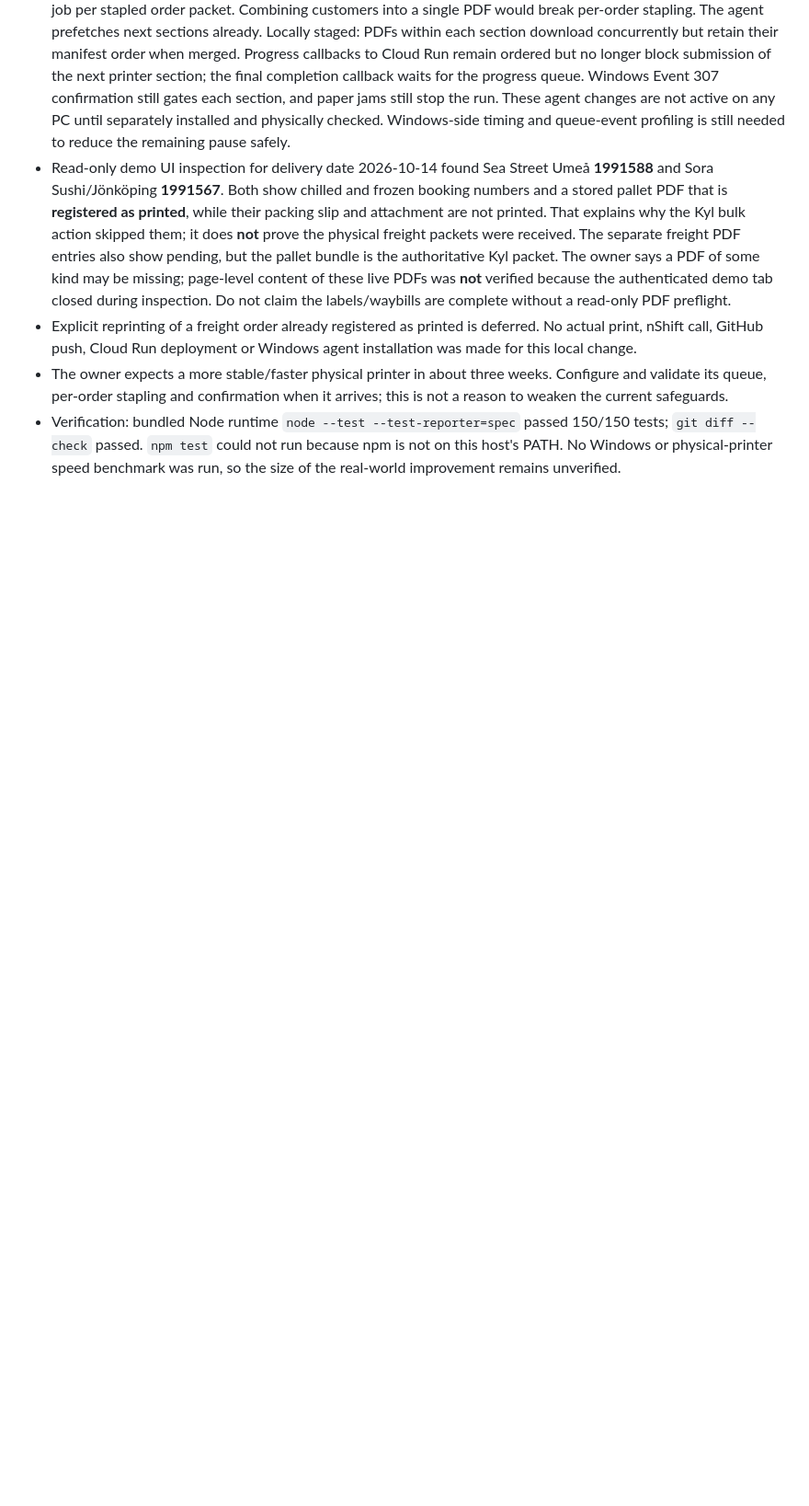
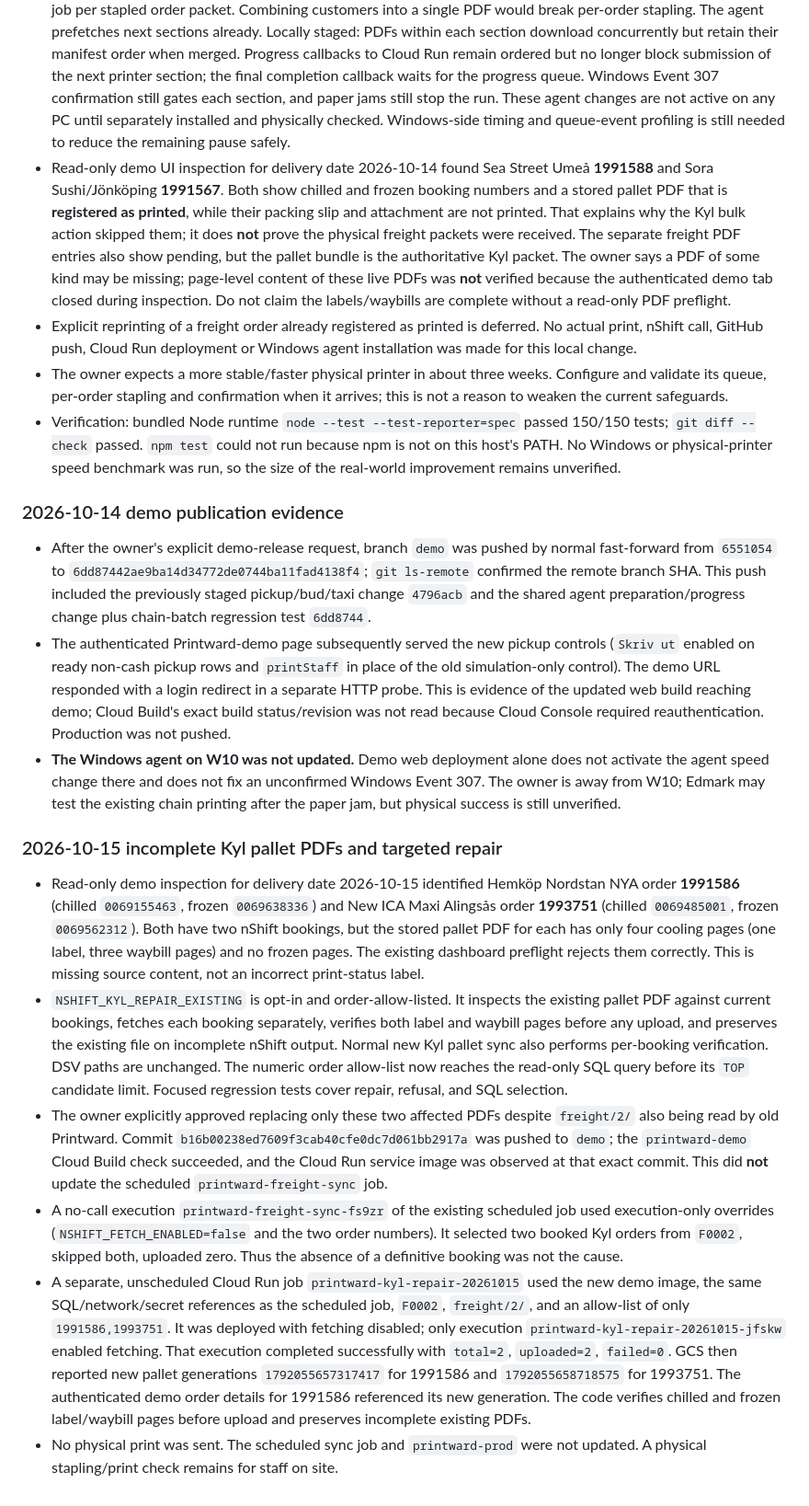
Before and after one commit to grossmanj/printward, a Markdown page: docs/agent-handoff.md, the part around the change. Shown at 92% size. Rendered like a GitHub page; blank space fills up the shorter version.

Commit message:
Document targeted Kyl PDF repair verification

```diff
--- a/docs/agent-handoff.md
+++ b/docs/agent-handoff.md
@@ -1609,3 +1609,61 @@ are verification needs, not claims that the running system is broken.
   150/150 tests; `git diff --check` passed. `npm test` could not run because npm
   is not on this host's PATH. No Windows or physical-printer speed benchmark
   was run, so the size of the real-world improvement remains unverified.
+
+### 2026-10-14 demo publication evidence
+
+- After the owner's explicit demo-release request, branch `demo` was pushed by
+  normal fast-forward from `6551054` to `6dd87442ae9ba14d34772de0744ba11fad4138f4`;
+  `git ls-remote` confirmed the remote branch SHA. This push included the
+  previously staged pickup/bud/taxi change `4796acb` and the shared agent
+  preparation/progress change plus chain-batch regression test `6dd8744`.
+- The authenticated Printward-demo page subsequently served the new pickup
+  controls (`Skriv ut` enabled on ready non-cash pickup rows and `printStaff`
+  in place of the old simulation-only control). The demo URL responded with a
+  login redirect in a separate HTTP probe. This is evidence of the updated web
+  build reaching demo; Cloud Build's exact build status/revision was not read
+  because Cloud Console required reauthentication. Production was not pushed.
+- **The Windows agent on W10 was not updated.** Demo web deployment alone does
+  not activate the agent speed change there and does not fix an unconfirmed
+  Windows Event 307. The owner is away from W10; Edmark may test the existing
+  chain printing after the paper jam, but physical success is still unverified.
+
+### 2026-10-15 incomplete Kyl pallet PDFs and targeted repair
+
+- Read-only demo inspection for delivery date 2026-10-15 identified Hemköp
+  Nordstan NYA order **1991586** (chilled `0069155463`, frozen `0069638336`)
+  and New ICA Maxi Alingsås order **1993751** (chilled `0069485001`, frozen
+  `0069562312`). Both have two nShift bookings, but the stored pallet PDF for
+  each has only four cooling pages (one label, three waybill pages) and no
+  frozen pages. The existing dashboard preflight rejects them correctly. This
+  is missing source content, not an incorrect print-status label.
+- `NSHIFT_KYL_REPAIR_EXISTING` is opt-in and order-allow-listed.
+  It inspects the existing pallet PDF against current bookings, fetches each
+  booking separately, verifies both label and waybill pages before any upload,
+  and preserves the existing file on incomplete nShift output. Normal new
+  Kyl pallet sync also performs per-booking verification. DSV paths are
+  unchanged. The numeric order allow-list now reaches the read-only SQL query
+  before its `TOP` candidate limit. Focused regression tests cover repair,
+  refusal, and SQL selection.
+- The owner explicitly approved replacing only these two affected PDFs despite
+  `freight/2/` also being read by old Printward. Commit
+  `b16b00238ed7609f3cab40cfe0dc7d061bb2917a` was pushed to `demo`; the
+  `printward-demo` Cloud Build check succeeded, and the Cloud Run service image
+  was observed at that exact commit. This did **not** update the scheduled
+  `printward-freight-sync` job.
+- A no-call execution `printward-freight-sync-fs9zr` of the existing scheduled
+  job used execution-only overrides (`NSHIFT_FETCH_ENABLED=false` and the two
+  order numbers). It selected two booked Kyl orders from `F0002`, skipped both,
+  uploaded zero. Thus the absence of a definitive booking was not the cause.
+- A separate, unscheduled Cloud Run job `printward-kyl-repair-20261015` used the
+  new demo image, the same SQL/network/secret references as the scheduled job,
+  `F0002`, `freight/2/`, and an allow-list of only `1991586,1993751`. It was
+  deployed with fetching disabled; only execution
+  `printward-kyl-repair-20261015-jfskw` enabled fetching. That execution
+  completed successfully with `total=2`, `uploaded=2`, `failed=0`. GCS then
+  reported new pallet generations `1792055657317417` for 1991586 and
+  `1792055658718575` for 1993751. The authenticated demo order details for
+  1991586 referenced its new generation. The code verifies chilled and frozen
+  label/waybill pages before upload and preserves incomplete existing PDFs.
+- No physical print was sent. The scheduled sync job and `printward-prod` were
+  not updated. A physical stapling/print check remains for staff on site.
```
